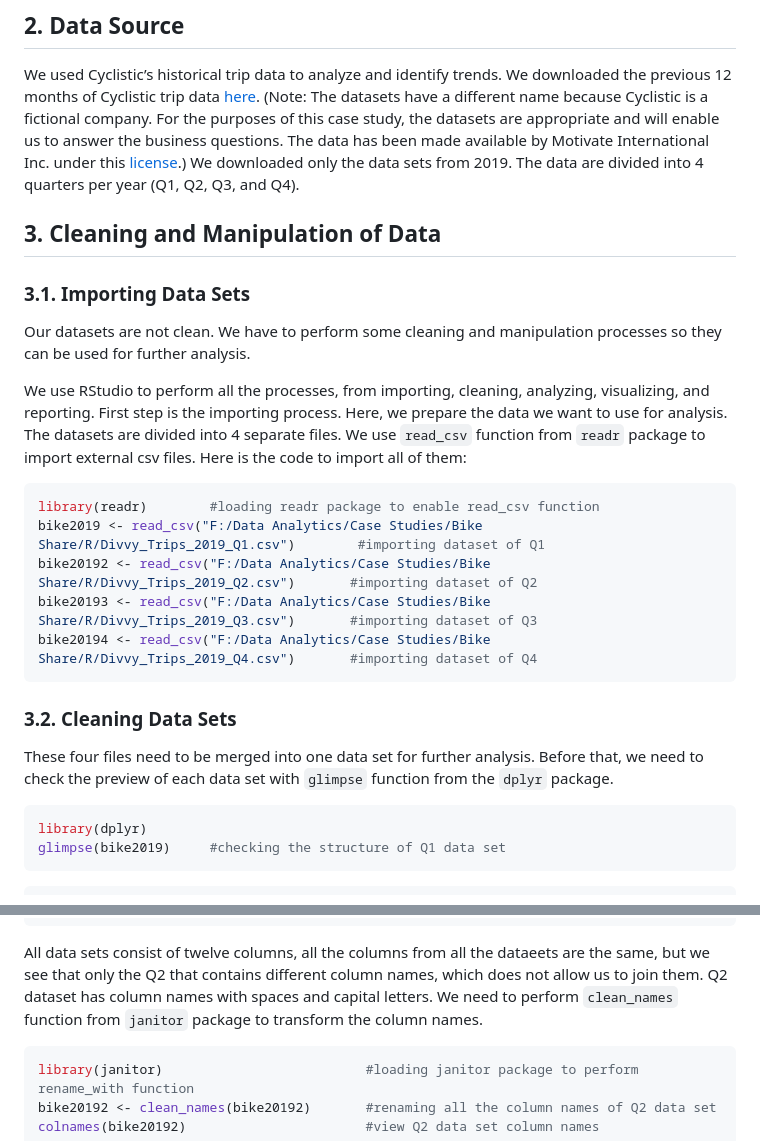
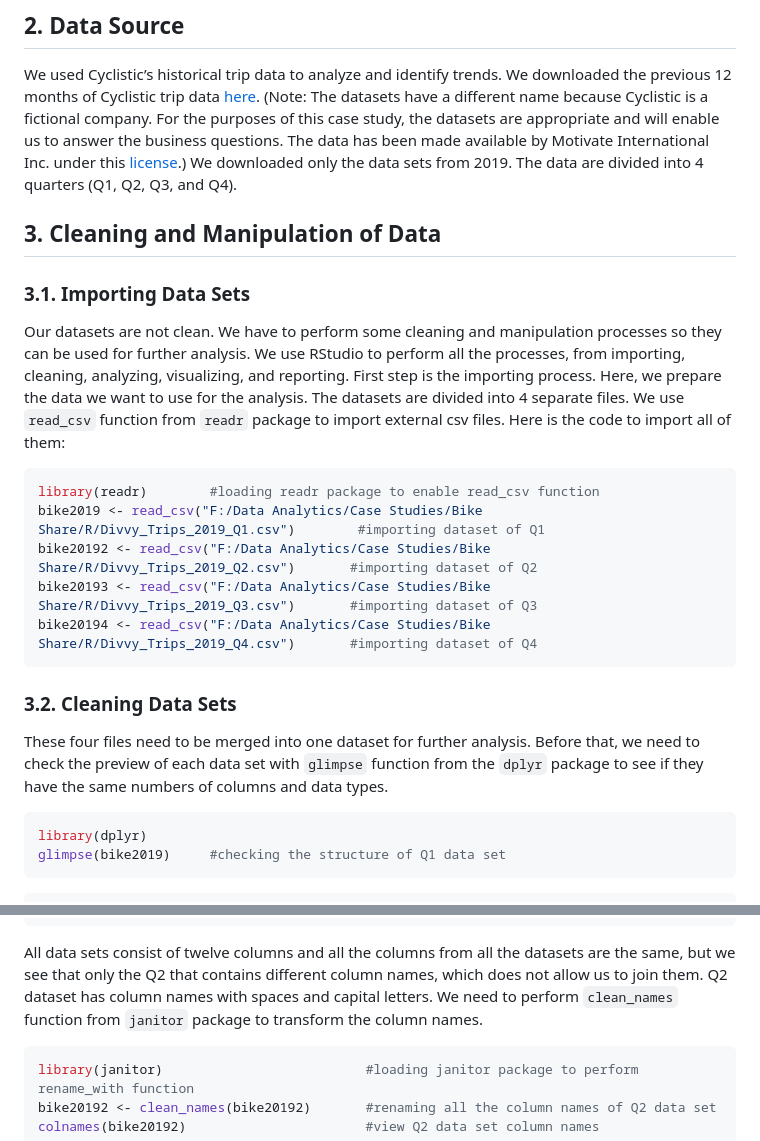
Before and after one commit to jaenalaripin/Portfolio-Projects, a Markdown page: Bike_Sharing_Cyclistic_Report_2024_02_15_v01.md, 2 parts joined by grey strips. Rendered like a GitHub page.

````diff
--- a/Bike_Sharing_Cyclistic_Report_2024_02_15_v01.md
+++ b/Bike_Sharing_Cyclistic_Report_2024_02_15_v01.md
@@ -45,8 +45,7 @@ We downloaded the previous 12 months of Cyclistic trip data
 datasets have a different name because Cyclistic is a fictional company. For the purposes of this case study, the datasets are appropriate and will enable us to answer the business questions. The data has been made
 available by Motivate International Inc. under this
 [license](https://divvybikes.com/data-license-agreement).) We downloaded
-only the data sets from 2019. The data are divided into 4 quarters per
-year (Q1, Q2, Q3, and Q4).
+only the data sets from 2019. The data are divided into 4 quarters (Q1, Q2, Q3, and Q4).
 
 <a id="cell3"></a>
 
@@ -56,10 +55,9 @@ year (Q1, Q2, Q3, and Q4).
 
 Our datasets are not clean. We have to perform some cleaning and
 manipulation processes so they can be used for further analysis.
-
 We use RStudio to perform all the processes, from importing, cleaning,
 analyzing, visualizing, and reporting. First step is the importing
-process. Here, we prepare the data we want to use for analysis. The
+process. Here, we prepare the data we want to use for the analysis. The
 datasets are divided into 4 separate files. We use `read_csv` function
 from `readr` package to import external csv files. Here is the code to
 import all of them:
@@ -74,9 +72,7 @@ bike20194 <- read_csv("F:/Data Analytics/Case Studies/Bike Share/R/Divvy_Trips_2
 
 ### 3.2. Cleaning Data Sets
 
-These four files need to be merged into one data set for further
-analysis. Before that, we need to check the preview of each data set
-with `glimpse` function from the `dplyr` package.
+These four files need to be merged into one dataset for further analysis. Before that, we need to check the preview of each data set with `glimpse` function from the `dplyr` package to see if they have the same numbers of columns and data types.
 
 ``` r
 library(dplyr)
@@ -155,11 +151,7 @@ glimpse(bike20194)    #checking the structure of Q4 data set
     ## $ gender            <chr> "Male", "Male", "Female", "Male", "Male", "Female", …
     ## $ birthyear         <dbl> 1987, 1998, 1991, 1990, 1987, 1994, 1991, 1995, 1993…
 
-All data sets consist of twelve columns, all the columns from all the dataeets are the same, but we see that only the Q2 that contains different column
-names, which does not allow us to join them. Q2 dataset has
-column names with spaces and capital letters. We need to perform
-`clean_names` function from `janitor` package to transform the column
-names.
+All data sets consist of twelve columns and all the columns from all the datasets are the same, but we see that only the Q2 that contains different column names, which does not allow us to join them. Q2 dataset has column names with spaces and capital letters. We need to perform `clean_names` function from `janitor` package to transform the column names.
 
 ``` r
 library(janitor)                          #loading janitor package to perform rename_with function
````
